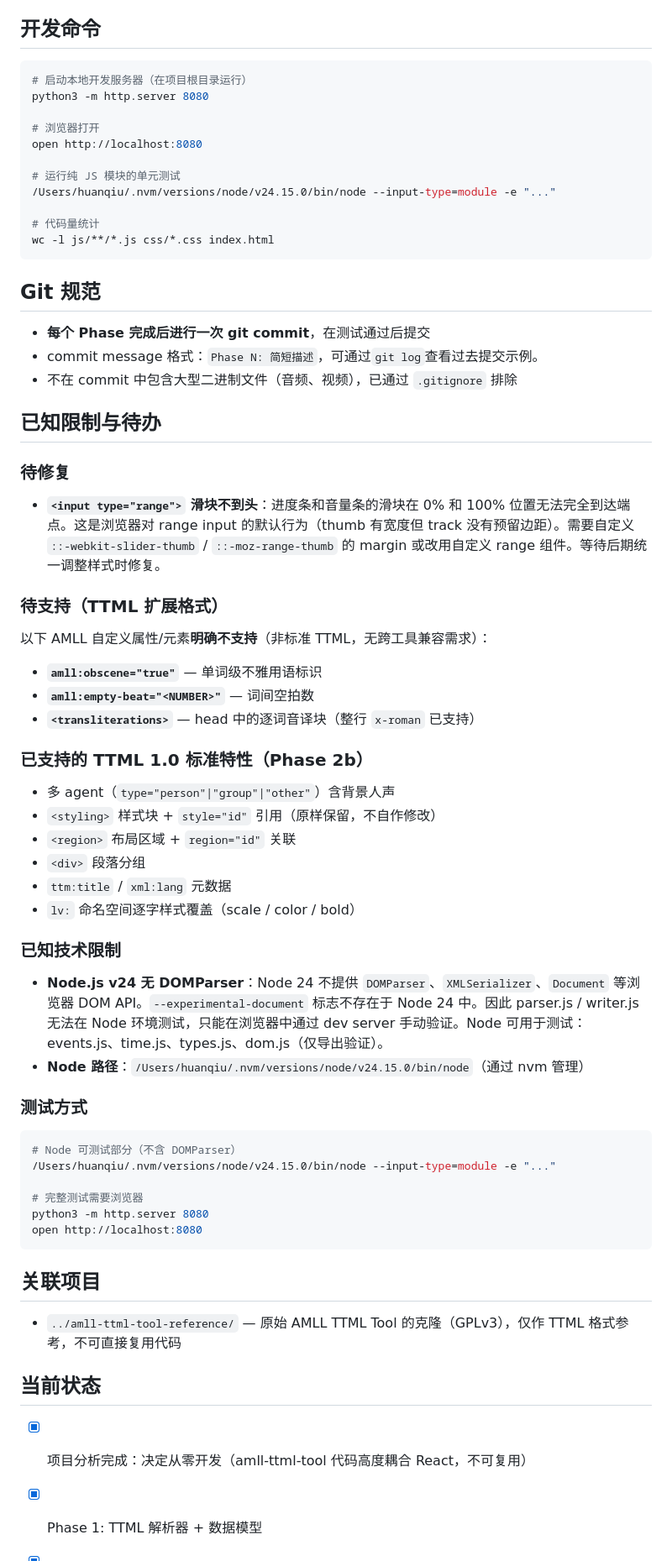
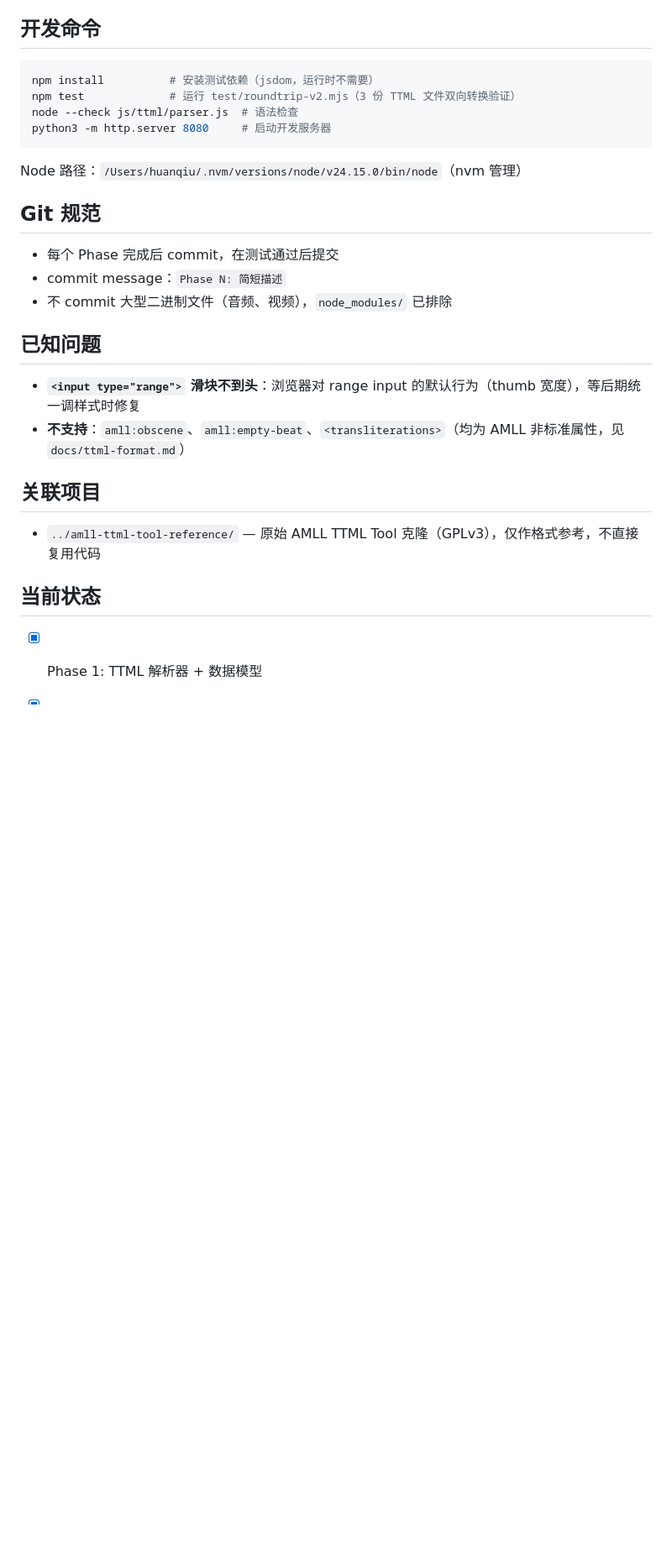
Before and after one commit to huanqiugame/lyrics-animation, a Markdown page: CLAUDE.md, the part around one of its changes. Shown at 84% size. Drawn GitHub-style; blank space fills up the shorter version.

Commit message:
重构 CLAUDE.md：拆分详细参考文档
- CLAUDE.md 精简为 83 行（架构/约定/命令/状态）
- 数据模型参考移至 docs/data-model.md
- TTML 格式支持参考移至 docs/ttml-format.md
- 更新当前状态，补充 Phase 2b 完成标记

````diff
--- a/CLAUDE.md
+++ b/CLAUDE.md
@@ -120,69 +48,29 @@ app.js（协调层）
 ## 开发命令
 
 ```bash
-# 启动本地开发服务器（在项目根目录运行）
-python3 -m http.server 8080
+npm install          # 安装测试依赖（jsdom，运行时不需要）
+npm test             # 运行 test/roundtrip-v2.mjs（3 份 TTML 文件双向转换验证）
+node --check js/ttml/parser.js  # 语法检查
+python3 -m http.server 8080     # 启动开发服务器
+```
 
-# 浏览器打开
-open http://localhost:8080
-
-# 运行纯 JS 模块的单元测试
-/Users/huanqiu/.nvm/versions/node/v24.15.0/bin/node --input-type=module -e "..."
-
-# 代码量统计
-wc -l js/**/*.js css/*.css index.html
-```
+Node 路径：`/Users/huanqiu/.nvm/versions/node/v24.15.0/bin/node`（nvm 管理）
 
 ## Git 规范
 
-- **每个 Phase 完成后进行一次 git commit**，在测试通过后提交
-- commit message 格式：`Phase N: 简短描述`，可通过`git log`查看过去提交示例。
-- 不在 commit 中包含大型二进制文件（音频、视频），已通过 `.gitignore` 排除
+- 每个 Phase 完成后 commit，在测试通过后提交
+- commit message：`Phase N: 简短描述`
+- 不 commit 大型二进制文件（音频、视频），`node_modules/` 已排除
 
-## 已知限制与待办
+## 已知问题
 
-### 待修复
-
-- **`<input type="range">` 滑块不到头**：进度条和音量条的滑块在 0% 和 100% 位置无法完全到达端点。这是浏览器对 range input 的默认行为（thumb 有宽度但 track 没有预留边距）。需要自定义 `::-webkit-slider-thumb` / `::-moz-range-thumb` 的 margin 或改用自定义 range 组件。等待后期统一调整样式时修复。
-
-### 待支持（TTML 扩展格式）
-
-以下 AMLL 自定义属性/元素**明确不支持**（非标准 TTML，无跨工具兼容需求）：
-
-- **`amll:obscene="true"`** — 单词级不雅用语标识
-- **`amll:empty-beat="<NUMBER>"`** — 词间空拍数
-- **`<transliterations>`** — head 中的逐词音译块（整行 `x-roman` 已支持）
-
-### 已支持的 TTML 1.0 标准特性（Phase 2b）
-
-- 多 agent（`type="person"|"group"|"other"`）含背景人声
-- `<styling>` 样式块 + `style="id"` 引用（原样保留，不自作修改）
-- `<region>` 布局区域 + `region="id"` 关联
-- `<div>` 段落分组
-- `ttm:title` / `xml:lang` 元数据
-- `lv:` 命名空间逐字样式覆盖（scale / color / bold）
-
-### 已知技术限制
-
-- **Node.js v24 无 DOMParser**：Node 24 不提供 `DOMParser`、`XMLSerializer`、`Document` 等浏览器 DOM API。`--experimental-document` 标志不存在于 Node 24 中。因此 parser.js / writer.js 无法在 Node 环境测试，只能在浏览器中通过 dev server 手动验证。Node 可用于测试：events.js、time.js、types.js、dom.js（仅导出验证）。
-- **Node 路径**：`/Users/huanqiu/.nvm/versions/node/v24.15.0/bin/node`（通过 nvm 管理）
-
-### 测试方式
-
-```bash
-# Node 可测试部分（不含 DOMParser）
-/Users/huanqiu/.nvm/versions/node/v24.15.0/bin/node --input-type=module -e "..."
-
-# 完整测试需要浏览器
-python3 -m http.server 8080
-open http://localhost:8080
-```
+- **`<input type="range">` 滑块不到头**：浏览器对 range input 的默认行为（thumb 宽度），等后期统一调样式时修复
+- **不支持**：`amll:obscene`、`amll:empty-beat`、`<transliterations>`（均为 AMLL 非标准属性，见 `docs/ttml-format.md`）
 
 ## 关联项目
 
-- `../amll-ttml-tool-reference/` — 原始 AMLL TTML Tool 的克隆（GPLv3），仅作 TTML 格式参考，不可直接复用代码
+- `../amll-ttml-tool-reference/` — 原始 AMLL TTML Tool 克隆（GPLv3），仅作格式参考，不直接复用代码
 
 ## 当前状态
 
-- [x] 项目分析完成：决定从零开发（amll-ttml-tool 代码高度耦合 React，不可复用）
 - [x] Phase 1: TTML 解析器 + 数据模型
````
Also changed, not shown: other parts of CLAUDE.md (+21 -92 lines), docs/data-model.md (added, +105 -0 lines), docs/ttml-format.md (added, +65 -0 lines).
